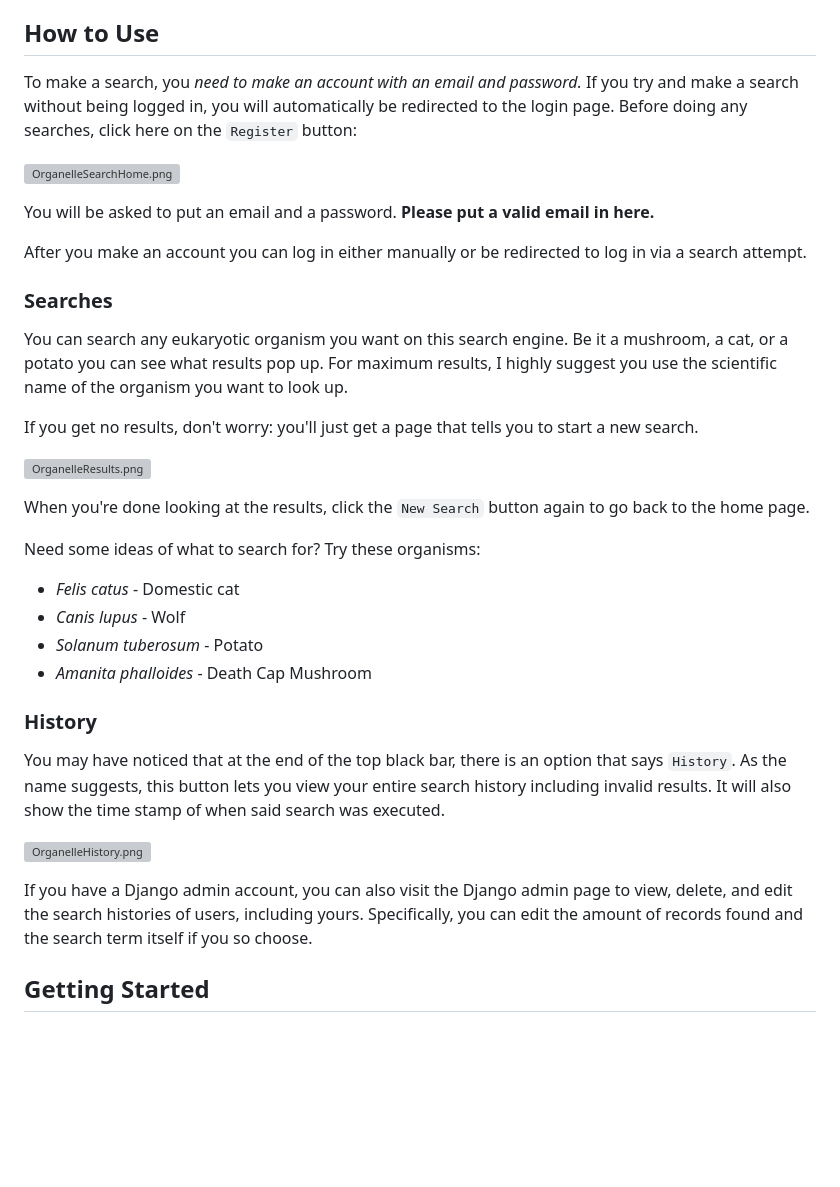
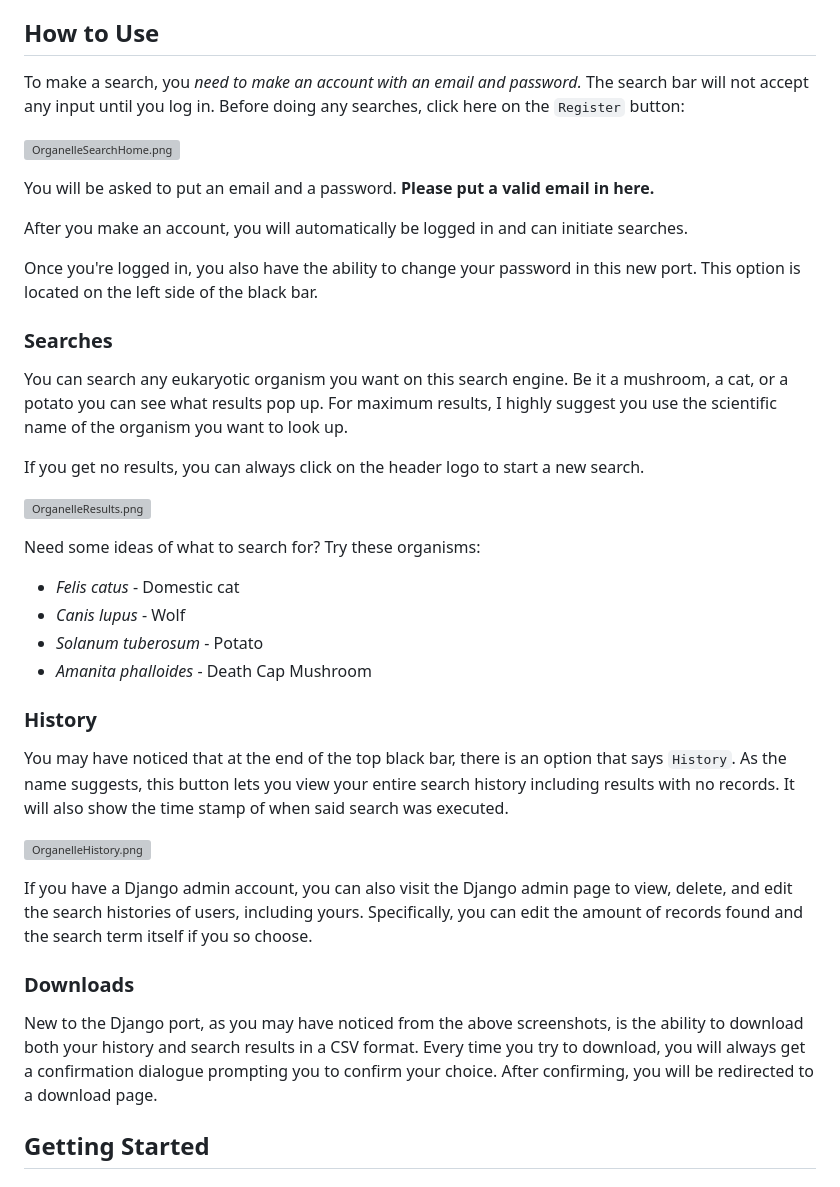
Before and after one commit to deborq67/miniproject4DavidBohorquez, a Markdown page: README.md, the part around one of its changes. Rendered like a GitHub page; blank space fills up the shorter version; grey boxes are pictures that could not be loaded.

```diff
--- a/README.md
+++ b/README.md
@@ -36,6 +36,5 @@ lengths are only a very small fraction of a complete organism's genome.
 ## How to Use
 
 To make a search, you *need to make an account with an email and password.*
-If you try and make a search without being logged in, you will automatically
-be redirected to the login page. Before doing any searches, click here on the `Register` button: <br>
+The search bar will not accept any input until you log in. Before doing any searches, click here on the `Register` button: <br>
 
@@ -43,7 +42,10 @@ be redirected to the login page. Before doing any searches, click here on the `R
 
 You will be asked to put an email and a password. **Please put a valid email in here.** <br>
 
-After you make an account you can log in either manually or be redirected to log in via a search attempt.
+After you make an account, you will automatically be logged in and can initiate searches.
+
+Once you're logged in, you also have the ability to change your password in this new port. This option is located
+on the left side of the black bar.
 
 ### Searches
 
@@ -51,5 +53,5 @@ You can search any eukaryotic organism you want on this search engine. Be it a
 mushroom, a cat, or a potato you can see what results pop up. For maximum results,
 I highly suggest you use the scientific name of the organism you want to look up. <br>
 
-If you get no results, don't worry: you'll just get a page that tells you to start a new search. <br>
+If you get no results, you can always click on the header logo to start a new search. <br>
 
@@ -57,6 +59,5 @@ If you get no results, don't worry: you'll just get a page that tells you to sta
 
-When you're done looking at the results, click the `New Search` button again
-to go back to the home page. <br>
+
 
 Need some ideas of what to search for? Try these organisms:
  * *Felis catus* - Domestic cat
@@ -68,6 +69,6 @@ Need some ideas of what to search for? Try these organisms:
 
 You may have noticed that at the end of the top black bar, there is an option that
 says `History`. As the name suggests, this button lets you view your entire
-search history including invalid results. It will also show the time stamp
+search history including results with no records. It will also show the time stamp
 of when said search was executed. <br>
 
@@ -77,6 +78,11 @@ If you have a Django admin account, you can also visit the Django admin page to
 and edit the search histories of users, including yours. Specifically, you can edit the amount
 of records found and the search term itself if you so choose.
 
+### Downloads
+
+New to the Django port, as you may have noticed from the above screenshots, is the ability to download both your
+history and search results in a CSV format. Every time you try to download, you will always get a confirmation
+dialogue prompting you to confirm your choice. After confirming, you will be redirected to a download page.
 
 ## Getting Started
 
```
Also changed, not shown: other parts of README.md (+37 -14 lines).
